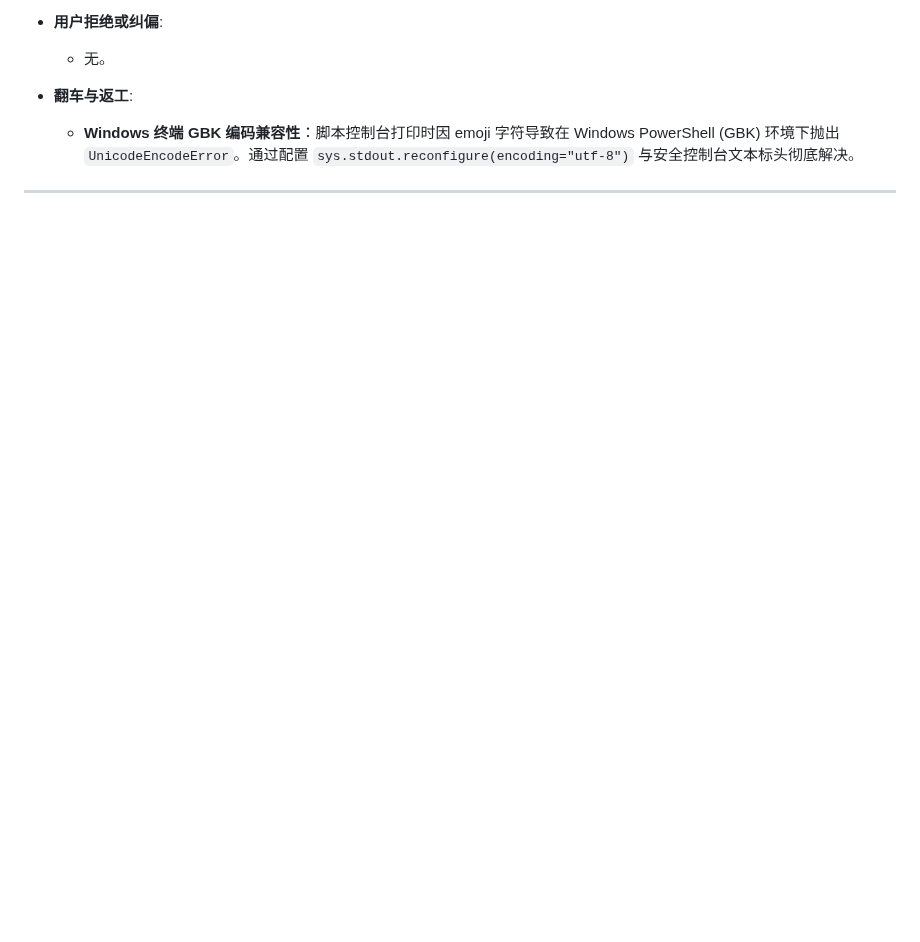
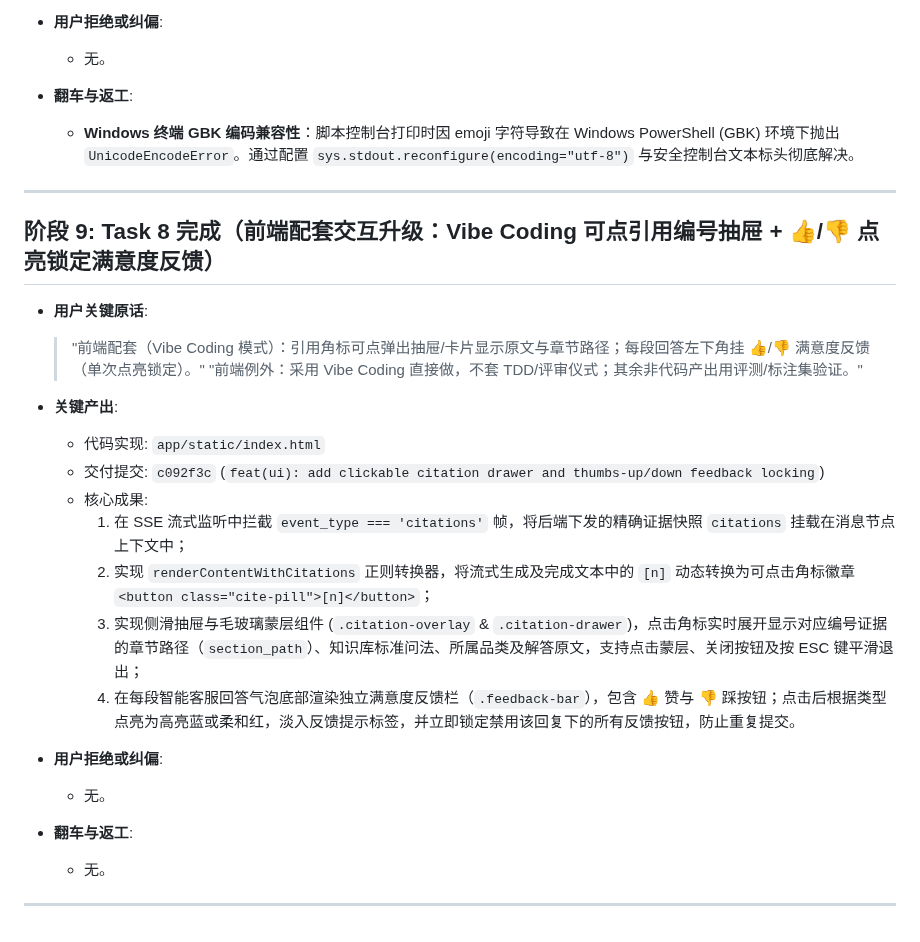
Before and after one commit to Brinkzee/AstroBot, a Markdown page: dev-notes/ch04.md, the part around the change. Rendered like a GitHub page; blank space fills up the shorter version.

Commit message:
docs(notes): record phase 9 task 8 completion in ch04 dev notes

```diff
--- a/dev-notes/ch04.md
+++ b/dev-notes/ch04.md
@@ -260,3 +260,26 @@
   - **Windows 终端 GBK 编码兼容性**：脚本控制台打印时因 emoji 字符导致在 Windows PowerShell (GBK) 环境下抛出 `UnicodeEncodeError`。通过配置 `sys.stdout.reconfigure(encoding="utf-8")` 与安全控制台文本标头彻底解决。
 
 ---
+
+## 阶段 9: Task 8 完成（前端配套交互升级：Vibe Coding 可点引用编号抽屉 + 👍/👎 点亮锁定满意度反馈）
+
+- **用户关键原话**:
+  > "前端配套（Vibe Coding 模式）：引用角标可点弹出抽屉/卡片显示原文与章节路径；每段回答左下角挂 👍/👎 满意度反馈（单次点亮锁定）。"
+  > "前端例外：采用 Vibe Coding 直接做，不套 TDD/评审仪式；其余非代码产出用评测/标注集验证。"
+
+- **关键产出**:
+  - 代码实现: `app/static/index.html`
+  - 交付提交: `c092f3c` (`feat(ui): add clickable citation drawer and thumbs-up/down feedback locking`)
+  - 核心成果:
+    1. 在 SSE 流式监听中拦截 `event_type === 'citations'` 帧，将后端下发的精确证据快照 `citations` 挂载在消息节点上下文中；
+    2. 实现 `renderContentWithCitations` 正则转换器，将流式生成及完成文本中的 `[n]` 动态转换为可点击角标徽章 `<button class="cite-pill">[n]</button>`；
+    3. 实现侧滑抽屉与毛玻璃蒙层组件 (`.citation-overlay` & `.citation-drawer`)，点击角标实时展开显示对应编号证据的章节路径（`section_path`）、知识库标准问法、所属品类及解答原文，支持点击蒙层、关闭按钮及按 ESC 键平滑退出；
+    4. 在每段智能客服回答气泡底部渲染独立满意度反馈栏（`.feedback-bar`），包含 👍 赞与 👎 踩按钮；点击后根据类型点亮为高亮蓝或柔和红，淡入反馈提示标签，并立即锁定禁用该回复下的所有反馈按钮，防止重复提交。
+
+- **用户拒绝或纠偏**:
+  - 无。
+
+- **翻车与返工**:
+  - 无。
+
+---
```
